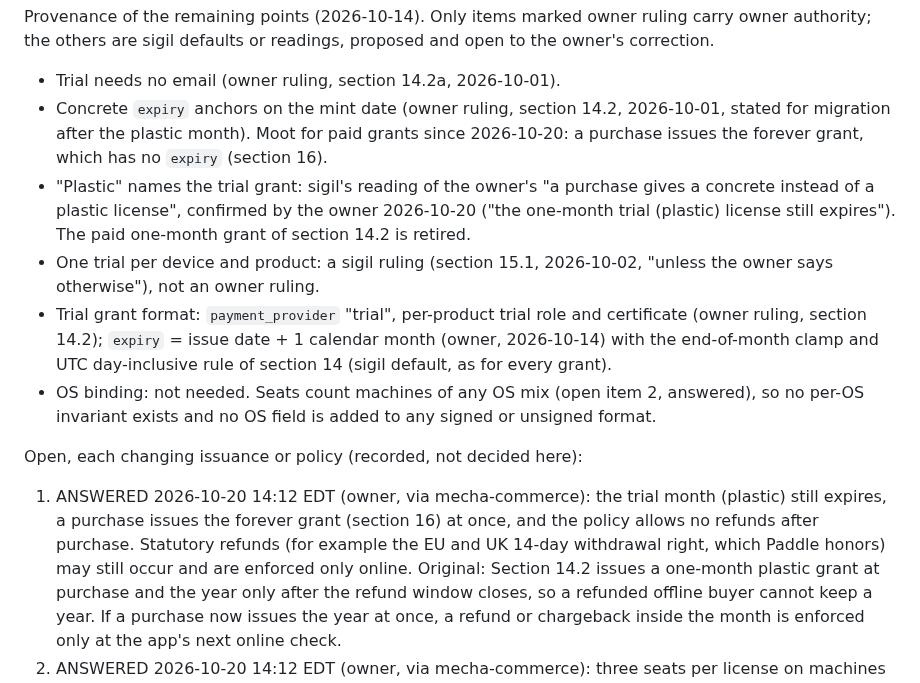
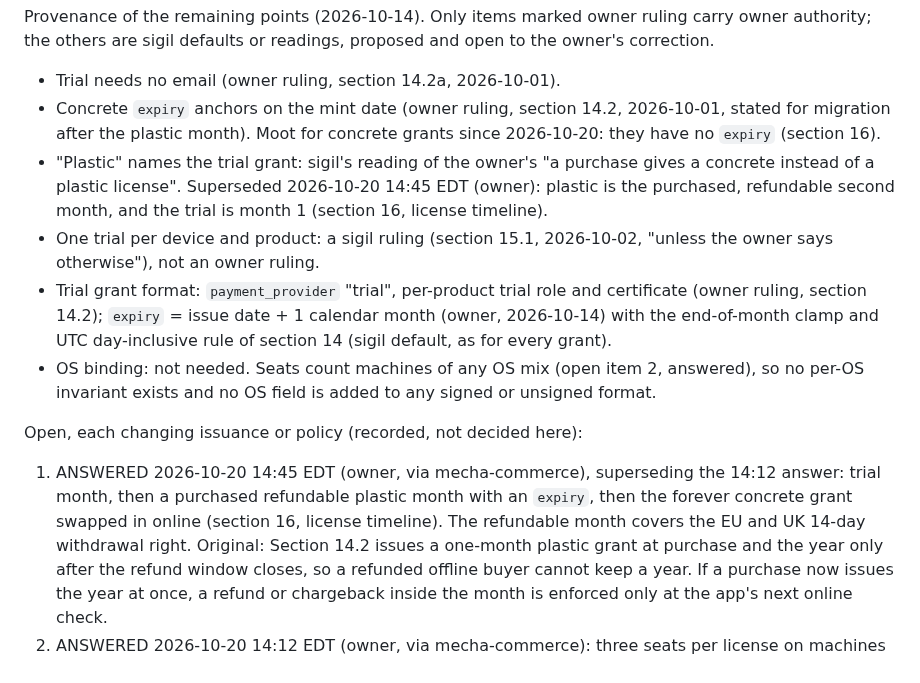
Before and after one commit to pmarreck/sigil, a Markdown page: docs/MECHA_LICENSE_CONTRACT_V1.md, the part around one of its changes. Rendered like a GitHub page.

```diff
--- a/docs/MECHA_LICENSE_CONTRACT_V1.md
+++ b/docs/MECHA_LICENSE_CONTRACT_V1.md
@@ -719,13 +719,12 @@ proposed and open to the owner's correction.
 
 - Trial needs no email (owner ruling, section 14.2a, 2026-10-01).
 - Concrete `expiry` anchors on the mint date (owner ruling, section 14.2,
-  2026-10-01, stated for migration after the plastic month). Moot for paid
-  grants since 2026-10-20: a purchase issues the forever grant, which has
-  no `expiry` (section 16).
+  2026-10-01, stated for migration after the plastic month). Moot for
+  concrete grants since 2026-10-20: they have no `expiry` (section 16).
 - "Plastic" names the trial grant: sigil's reading of the owner's "a
-  purchase gives a concrete instead of a plastic license", confirmed by
-  the owner 2026-10-20 ("the one-month trial (plastic) license still
-  expires"). The paid one-month grant of section 14.2 is retired.
+  purchase gives a concrete instead of a plastic license". Superseded
+  2026-10-20 14:45 EDT (owner): plastic is the purchased, refundable
+  second month, and the trial is month 1 (section 16, license timeline).
 - One trial per device and product: a sigil ruling (section 15.1,
   2026-10-02, "unless the owner says otherwise"), not an owner ruling.
 - Trial grant format: `payment_provider` "trial", per-product trial role
@@ -738,11 +737,11 @@ proposed and open to the owner's correction.
 
 Open, each changing issuance or policy (recorded, not decided here):
 
-1. ANSWERED 2026-10-20 14:12 EDT (owner, via mecha-commerce): the trial
-   month (plastic) still expires, a purchase issues the forever grant
-   (section 16) at once, and the policy allows no refunds after purchase.
-   Statutory refunds (for example the EU and UK 14-day withdrawal right,
-   which Paddle honors) may still occur and are enforced only online.
+1. ANSWERED 2026-10-20 14:45 EDT (owner, via mecha-commerce), superseding
+   the 14:12 answer: trial month, then a purchased refundable plastic
+   month with an `expiry`, then the forever concrete grant swapped in
+   online (section 16, license timeline). The refundable month covers the
+   EU and UK 14-day withdrawal right.
    Original: Section 14.2 issues a one-month plastic
    grant at purchase and the year only after the refund window closes,
    so a refunded offline buyer cannot keep a year. If a purchase now
```
Also changed, not shown: other parts of docs/MECHA_LICENSE_CONTRACT_V1.md (+49 -18 lines), PLAN.md (+1 -1 lines).
